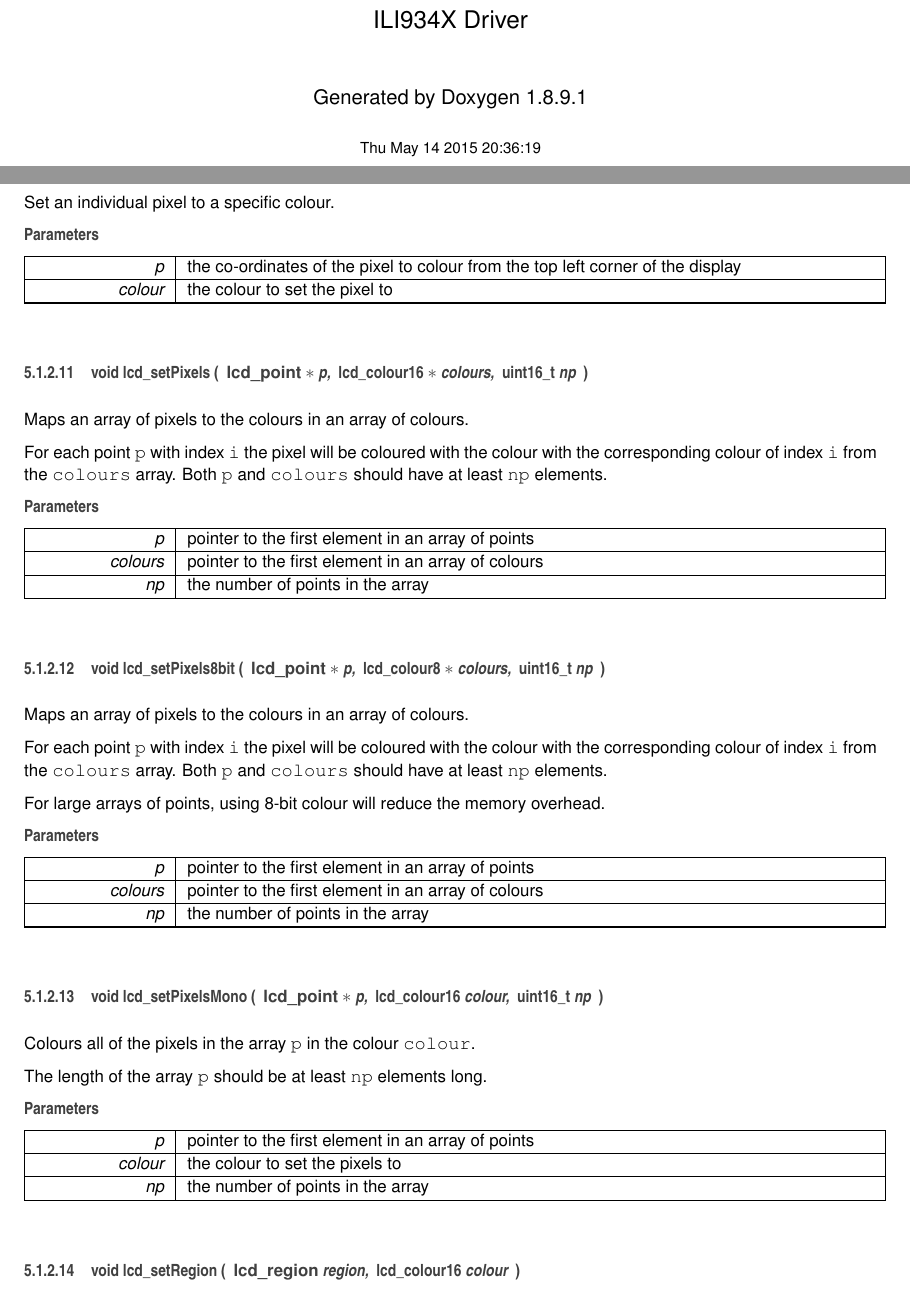
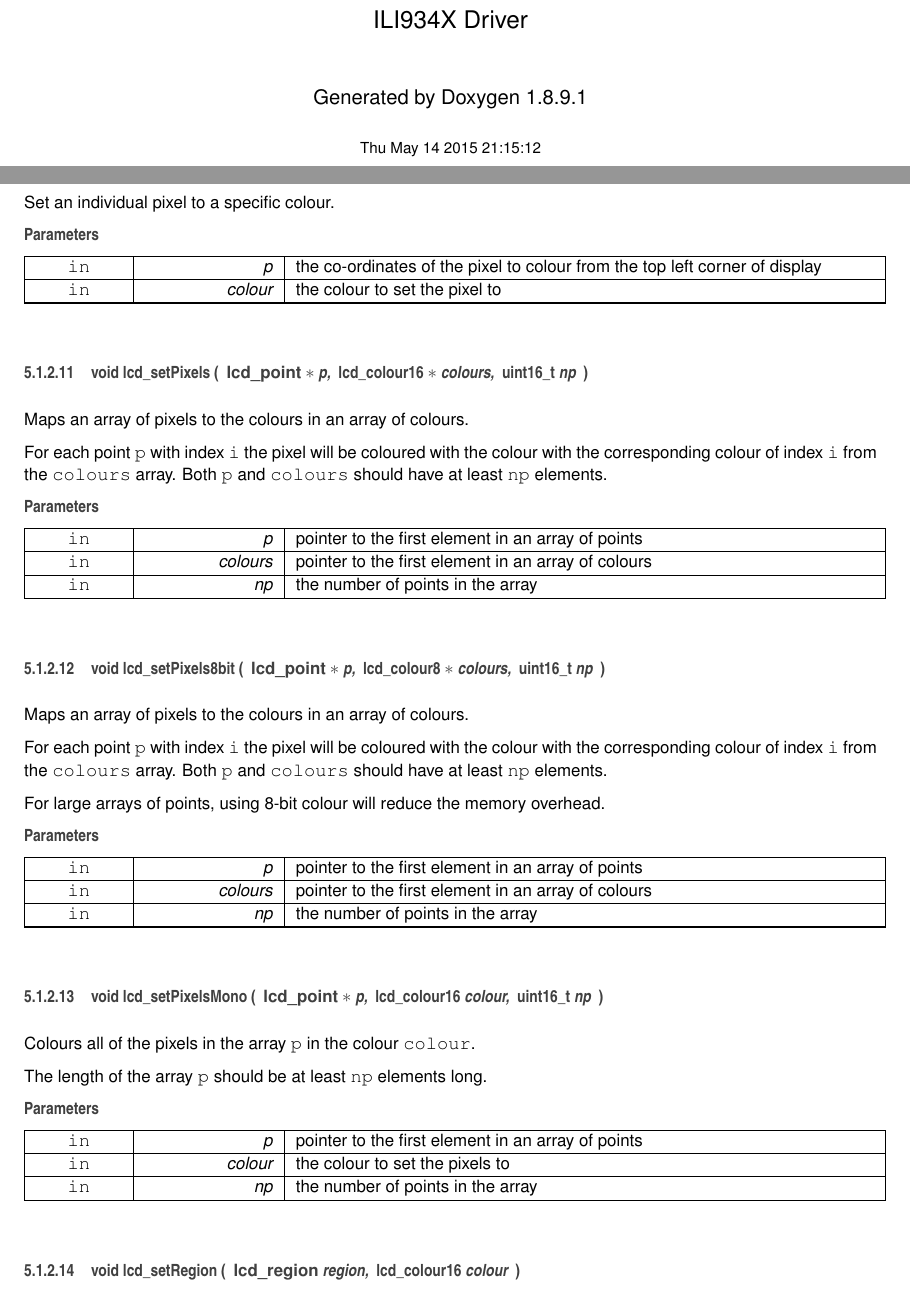
Before and after one commit to flungo-avr/ili934x-driver, a LaTeX book (refman.tex, which reads lcd_8h.tex): two parts of pages 1 and 17 of 19, joined at a grey line, cut so that both start at the same text. Compiled offline with pdfLaTeX.

Commit message:
Docs generated for 049dd10fcd5f45f5655390b19491eda70c95d4d8

```diff
--- a/lcd_8h.tex
+++ b/lcd_8h.tex
@@ -316,10 +316,10 @@
 Set an individual pixel to a specific colour.
 
 
-\begin{DoxyParams}{Parameters}
-{\em p} & the co-\/ordinates of the pixel to colour from the top left corner of the display \\
+\begin{DoxyParams}[1]{Parameters}
+\mbox{\tt in}  & {\em p} & the co-\/ordinates of the pixel to colour from the top left corner of display \\
 \hline
-{\em colour} & the colour to set the pixel to \\
+\mbox{\tt in}  & {\em colour} & the colour to set the pixel to \\
 \hline
 \end{DoxyParams}
 \hypertarget{lcd_8h_a44931b12765261d2c7fce5e6be6c986a}{}\index{lcd.\+h@{lcd.\+h}!lcd\+\_\+set\+Pixels@{lcd\+\_\+set\+Pixels}}
@@ -338,12 +338,12 @@
 For each point {\ttfamily p} with index {\ttfamily i} the pixel will be coloured with the colour with the corresponding colour of index {\ttfamily i} from the {\ttfamily colours} array. Both {\ttfamily p} and {\ttfamily colours} should have at least {\ttfamily np} elements.
 
 
-\begin{DoxyParams}{Parameters}
-{\em p} & pointer to the first element in an array of points \\
+\begin{DoxyParams}[1]{Parameters}
+\mbox{\tt in}  & {\em p} & pointer to the first element in an array of points \\
 \hline
-{\em colours} & pointer to the first element in an array of colours \\
+\mbox{\tt in}  & {\em colours} & pointer to the first element in an array of colours \\
 \hline
-{\em np} & the number of points in the array \\
+\mbox{\tt in}  & {\em np} & the number of points in the array \\
 \hline
 \end{DoxyParams}
 \hypertarget{lcd_8h_a1cd47984e52e4e7bd1e0913b08aa317f}{}\index{lcd.\+h@{lcd.\+h}!lcd\+\_\+set\+Pixels8bit@{lcd\+\_\+set\+Pixels8bit}}
@@ -364,12 +364,12 @@
 For large arrays of points, using 8-\/bit colour will reduce the memory overhead.
 
 
-\begin{DoxyParams}{Parameters}
-{\em p} & pointer to the first element in an array of points \\
+\begin{DoxyParams}[1]{Parameters}
+\mbox{\tt in}  & {\em p} & pointer to the first element in an array of points \\
 \hline
-{\em colours} & pointer to the first element in an array of colours \\
+\mbox{\tt in}  & {\em colours} & pointer to the first element in an array of colours \\
 \hline
-{\em np} & the number of points in the array \\
+\mbox{\tt in}  & {\em np} & the number of points in the array \\
 \hline
 \end{DoxyParams}
 \hypertarget{lcd_8h_abe1303a20303eef126129703ce67962f}{}\index{lcd.\+h@{lcd.\+h}!lcd\+\_\+set\+Pixels\+Mono@{lcd\+\_\+set\+Pixels\+Mono}}
@@ -388,12 +388,12 @@
 The length of the array {\ttfamily p} should be at least {\ttfamily np} elements long.
 
 
-\begin{DoxyParams}{Parameters}
-{\em p} & pointer to the first element in an array of points \\
+\begin{DoxyParams}[1]{Parameters}
+\mbox{\tt in}  & {\em p} & pointer to the first element in an array of points \\
 \hline
-{\em colour} & the colour to set the pixels to \\
+\mbox{\tt in}  & {\em colour} & the colour to set the pixels to \\
 \hline
-{\em np} & the number of points in the array \\
+\mbox{\tt in}  & {\em np} & the number of points in the array \\
 \hline
 \end{DoxyParams}
 \hypertarget{lcd_8h_a8ee1fb31c2842e2a0d833520d9f9b2b8}{}\index{lcd.\+h@{lcd.\+h}!lcd\+\_\+set\+Region@{lcd\+\_\+set\+Region}}
--- a/refman.tex
+++ b/refman.tex
@@ -71,8 +71,8 @@
 \fancyhead[RO]{\fancyplain{}{\bfseries\thepage}}
 \fancyfoot[LE]{\fancyplain{}{}}
 \fancyfoot[CE]{\fancyplain{}{}}
-\fancyfoot[RE]{\fancyplain{}{\bfseries\scriptsize Generated on Thu May 14 2015 20\+:36\+:19 for I\+L\+I934\+X Driver by Doxygen }}
-\fancyfoot[LO]{\fancyplain{}{\bfseries\scriptsize Generated on Thu May 14 2015 20\+:36\+:19 for I\+L\+I934\+X Driver by Doxygen }}
+\fancyfoot[RE]{\fancyplain{}{\bfseries\scriptsize Generated on Thu May 14 2015 21\+:15\+:12 for I\+L\+I934\+X Driver by Doxygen }}
+\fancyfoot[LO]{\fancyplain{}{\bfseries\scriptsize Generated on Thu May 14 2015 21\+:15\+:12 for I\+L\+I934\+X Driver by Doxygen }}
 \fancyfoot[CO]{\fancyplain{}{}}
 \fancyfoot[RO]{\fancyplain{}{}}
 \renewcommand{\footrulewidth}{0.4pt}
@@ -128,7 +128,7 @@
 \vspace*{1cm}
 {\large Generated by Doxygen 1.8.9.1}\\
 \vspace*{0.5cm}
-{\small Thu May 14 2015 20:36:19}\\
+{\small Thu May 14 2015 21:15:12}\\
 \end{center}
 \end{titlepage}
 \clearemptydoublepage
```
